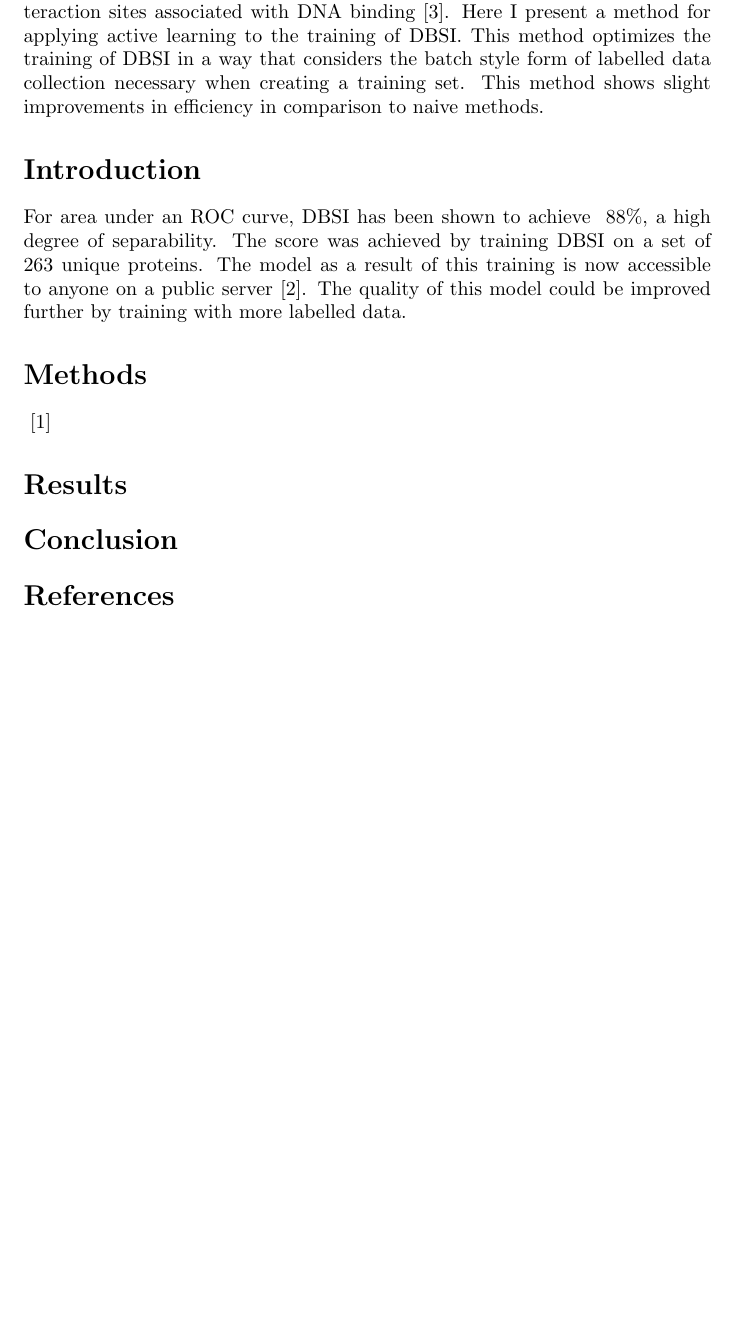
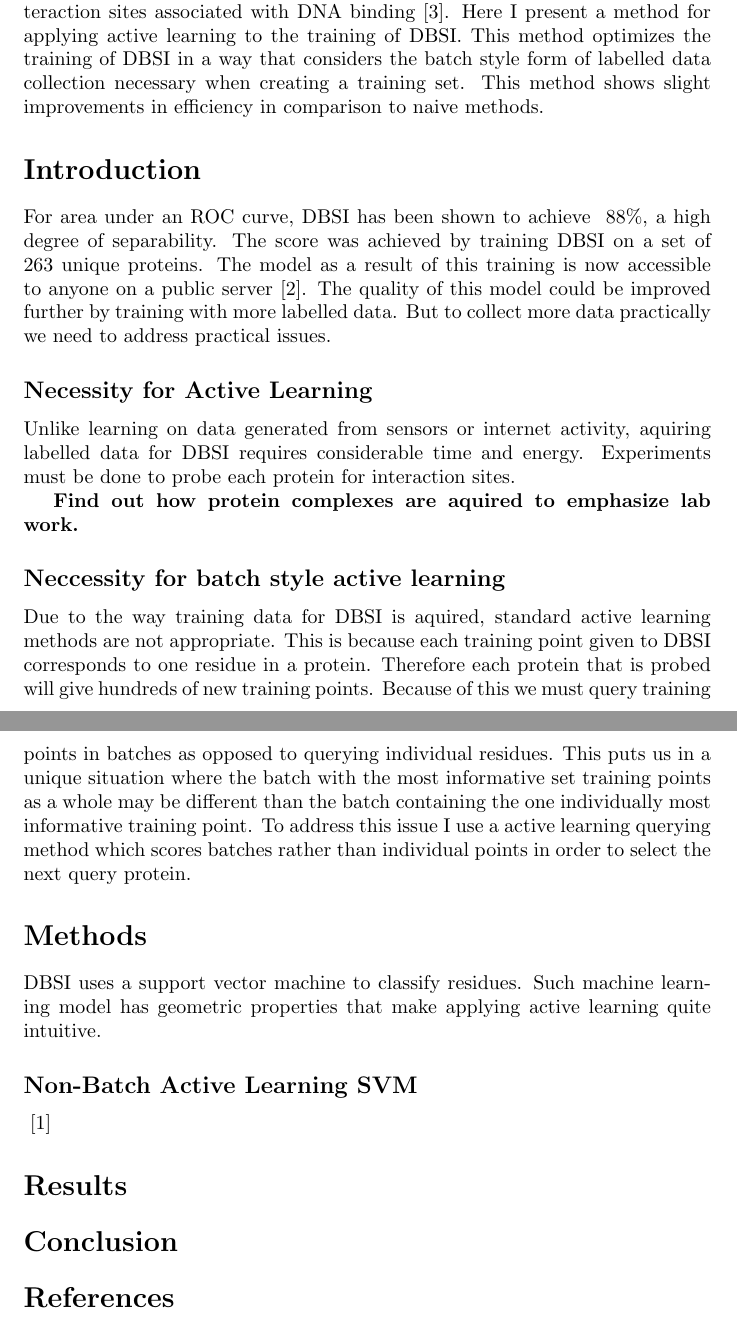
Before and after one commit to mhorowitzgelb/Math608FinalProject, a LaTeX document (writeup/writeup.tex): part of page 1 of 2 before the commit and two parts of pages 1 and 2 of 2 after it, the two joined at a grey line, cut so that both start at the same text, the shorter picture padded with empty space. Compiled offline with pdfLaTeX.

Commit message:
Started on methods section. Still need to argue active learning in inro

```diff
--- a/writeup/writeup.tex
+++ b/writeup/writeup.tex
@@ -10,8 +10,22 @@
 \section*{Abstract}
 DBSI is a structure based method for predicting the positions of protein interaction sites associated with DNA binding \cite{dbsi}. Here I present a method for applying active learning to the training of DBSI. This method optimizes the training of DBSI in a way that considers the batch style form of labelled data collection necessary when creating a training set. This method shows slight improvements in efficiency in comparison to naive methods.
 \section*{Introduction}
-For area under an ROC curve, DBSI has been shown to achieve $~88\%$, a high degree of separability. The score was achieved by training DBSI on a set of 263 unique proteins. The model as a result of this training is now accessible to anyone on a public server \cite{dbsi_server}. The quality of this model could be improved further by training with more labelled data.
+For area under an ROC curve, DBSI has been shown to achieve $~88\%$, a high degree of separability. The score was achieved by training DBSI on a set of 263 unique proteins. The model as a result of this training is now accessible to anyone on a public server \cite{dbsi_server}. The quality of this model could be improved further by training with more labelled data. But to collect more data practically we need to address practical issues.
+\subsection*{Necessity for Active Learning}
+Unlike learning on data generated from sensors or internet activity, aquiring labelled data for DBSI requires considerable time and energy. Experiments must be done to probe each protein for interaction sites.
+
+\textbf{Find out how protein complexes are aquired to emphasize lab work.}
+
+\subsection*{Neccessity for batch style active learning}
+Due to the way training data for DBSI is aquired, standard active learning methods are not appropriate. This is because each training point given to DBSI corresponds to one residue in a protein. Therefore each protein that is probed will give hundreds of new training points. Because of this we must query training points in batches as opposed to querying individual residues. This puts us in a unique situation where the batch with the most informative set training points as a whole may be different than the batch containing the one individually most informative training point. To address this issue I use a active learning querying method which scores batches rather than individual points in order to select the next query protein.
+
+
 \section*{Methods}
+DBSI uses a support vector machine to classify residues. Such machine learning model has geometric properties that make applying active learning quite intuitive.
+
+\subsection*{Non-Batch Active Learning SVM}
+
+
 \cite{active_learning}
 \section*{Results}
 \section*{Conclusion}
```
Also changed, not shown: writeup/writeup.pdf, 2 other files.
